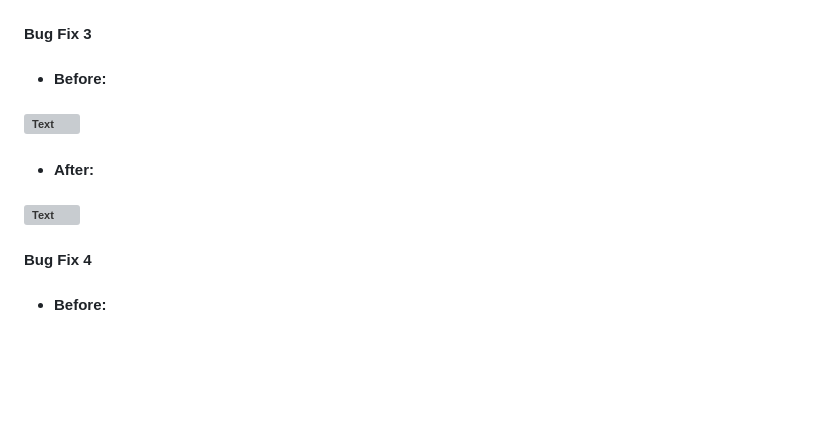
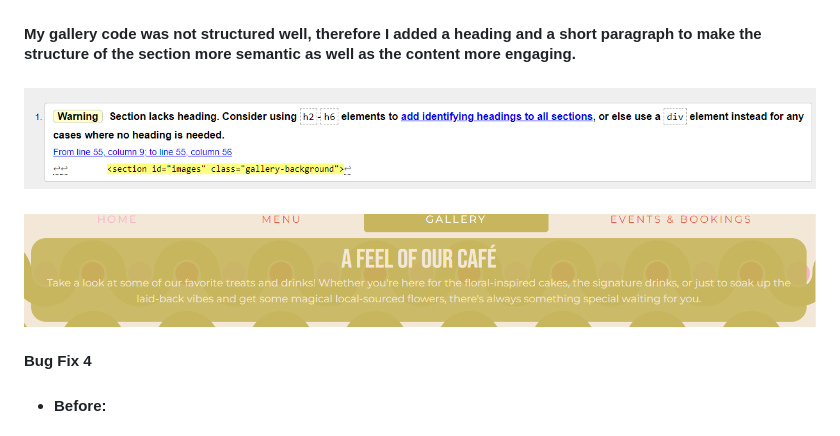
Before and after one commit to Adriannap26/Petals-and-Potions, a Markdown page: README.md, the part around the change. Rendered like a GitHub page; pictures changed too: documentation/testing/gallery-after.PNG (added), documentation/testing/gallery-heading-error.PNG (added); blank space fills up the shorter version; grey boxes are pictures that could not be loaded.

Commit message:
added to testing section regarding gallery improvements

```diff
--- a/README.md
+++ b/README.md
@@ -330,11 +330,10 @@ All pages contain the same header and footer.
 - #### After:
 #### ![Text](documentation/testing/opening-hours-after.PNG)
 
-#### Bug Fix 3
-- #### Before:
-#### ![Text](#)
-- #### After:
-#### ![Text](#)
+#### My gallery code was not structured well, therefore I added a heading and a short paragraph to make the structure of the section more semantic as well as the content more engaging.
+#### ![Text](documentation/testing/gallery-heading-error.PNG)
+#### ![Text](documentation/testing/gallery-after.PNG)
+
 
 #### Bug Fix 4
 - #### Before:
```
